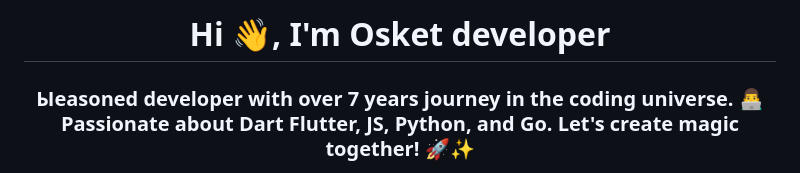
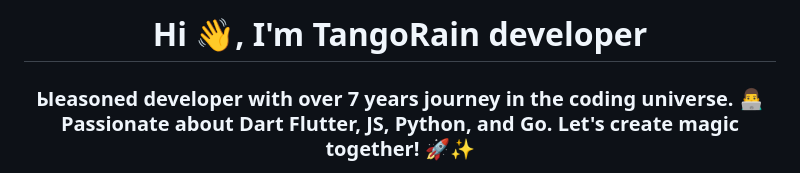
Before and after one commit to TangoRain/tangorain.github.io, a Markdown page: README.md, the part around the change. GitHub-like rendering.

```diff
--- a/README.md
+++ b/README.md
@@ -1,4 +1,4 @@
-<h1 align="center">Hi 👋, I'm Osket developer</h1>
+<h1 align="center">Hi 👋, I'm TangoRain developer</h1>
 <h3 align="center">Ыeasoned developer with over 7 years journey in the coding universe. 👨‍💻 Passionate about Dart Flutter, JS, Python, and Go. Let's create magic together! 🚀✨</h3>
 
 
```
